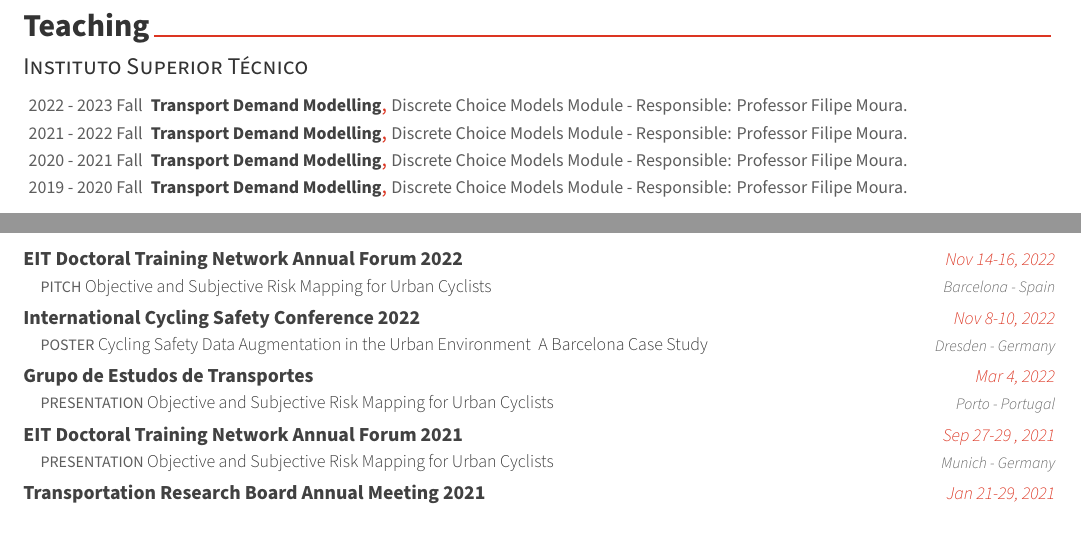
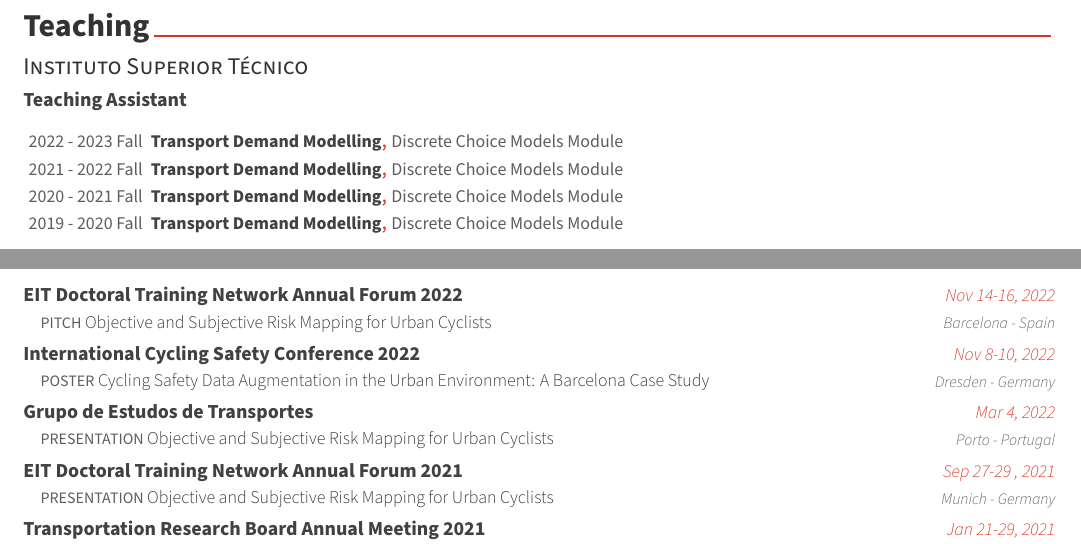
Before and after one commit to mncosta/cv2, a LaTeX CV (cv.tex, which reads awesome-cv.cls, cv/03.teaching.tex): two parts of pages 2 and 3 of 4, joined at a grey line, cut so that both start at the same text. Compiled offline with XeLaTeX.

Commit message:
cleaned teaching section

```diff
--- a/awesome-cv.cls
+++ b/awesome-cv.cls
@@ -161,7 +161,7 @@
 %                Configuration for fonts
 %-------------------------------------------------------------------------------
 % Set the FontAwesome font to be up-to-date.
-\setfontfamily\FA[Path=\@fontdir]{FontAwesome}
+%\setfontfamily\FA[Path=\@fontdir]{FontAwesome}
 % Set font for header (default is Roboto)
 \newfontfamily\headerfont[
   Path=\@fontdir,
@@ -555,6 +555,13 @@
   \phantomsection
 }
 
+\newcommand{\cvsubsubsection}[1]{%
+	\vspace{\acvSectionContentTopSkip}
+	\vspace{-4mm}
+	\entrytitlestyle{#1}
+	\phantomsection
+}
+
 % Define a paragraph for CV
 \newenvironment{cvparagraph}{%
   \vspace{\acvSectionContentTopSkip}
--- a/cv/03.teaching.tex
+++ b/cv/03.teaching.tex
@@ -5,32 +5,34 @@
 
 \cvsubsection{Instituto Superior Técnico}
 
+\cvsubsubsection{Teaching Assistant}
+
 \begin{cvteachings}
 %---------------------------------------------------------
   \cvteaching
 	{Transport Demand Modelling} % Course
-	{Discrete Choice Models Module - Responsible: Professor Filipe Moura.} % Modules
+	{Discrete Choice Models Module} % Modules
 	{} % Location
 	{2022 - 2023 Fall} % Date(s)
 %---------------------------------------------------------
 
   \cvteaching
     {Transport Demand Modelling} % Course
-    {Discrete Choice Models Module - Responsible: Professor Filipe Moura.} % Modules
+    {Discrete Choice Models Module} % Modules Modules
     {} % Location
     {2021 - 2022 Fall} % Date(s)
 %---------------------------------------------------------
 
   \cvteaching
     {Transport Demand Modelling} % Course
-    {Discrete Choice Models Module - Responsible: Professor Filipe Moura.} % Modules
+    {Discrete Choice Models Module} % Modules Modules
     {} % Location
     {2020 - 2021 Fall} % Date(s)
 %---------------------------------------------------------
 
   \cvteaching
     {Transport Demand Modelling} % Course
-    {Discrete Choice Models Module - Responsible: Professor Filipe Moura.} % Modules
+    {Discrete Choice Models Module} % Modules Modules
     {} % Location
     {2019 - 2020 Fall} % Date(s)
 %---------------------------------------------------------
```
Also changed, not shown: cv/06.presentations.tex (+2 -1 lines).
